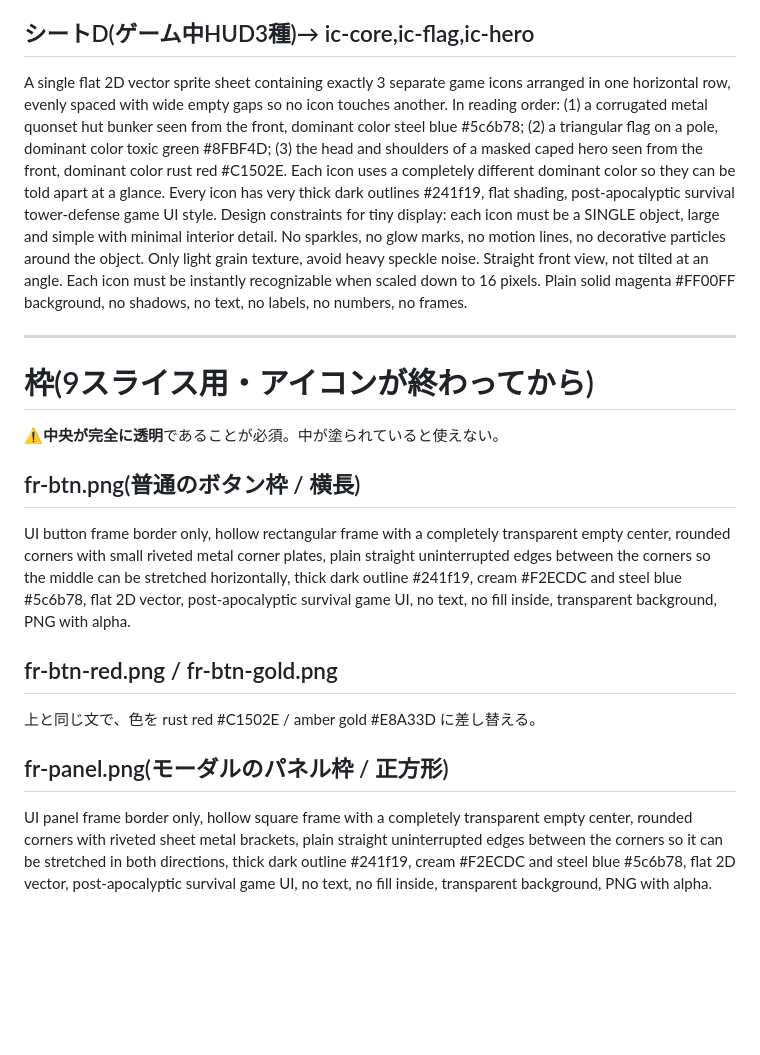
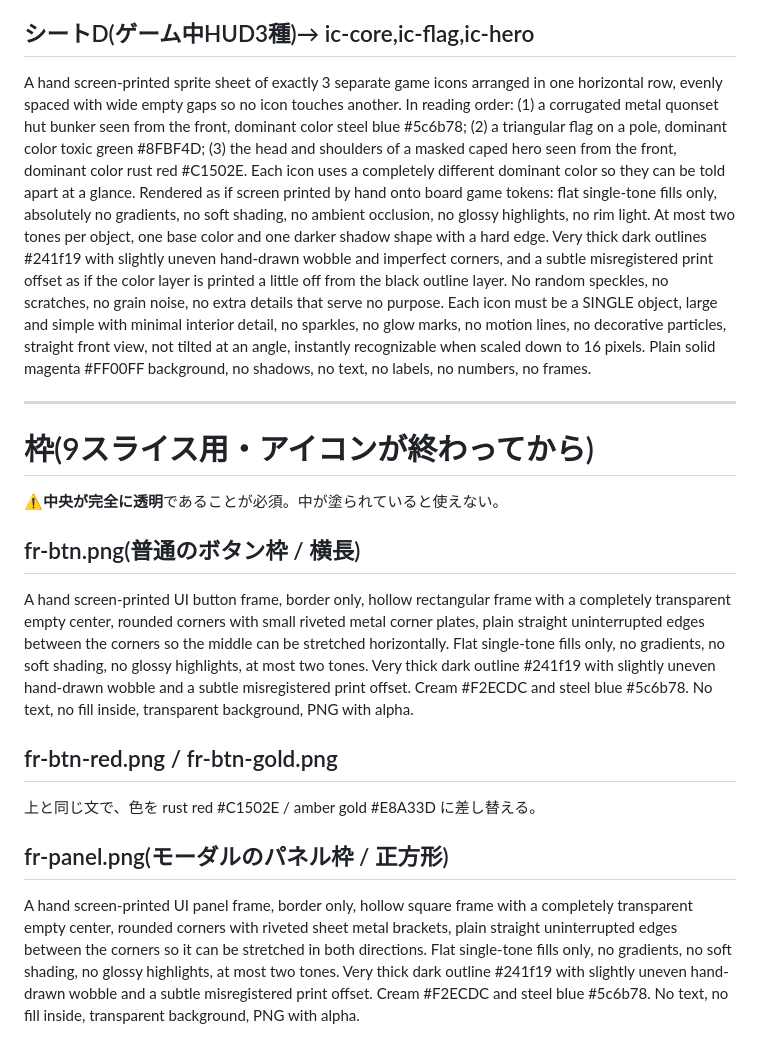
Before and after one commit to lukear185/deadtide, a Markdown page: ui_src/PROMPTS.md, the part around one of its changes. Drawn GitHub-style; blank space fills up the shorter version.

```diff
--- a/ui_src/PROMPTS.md
+++ b/ui_src/PROMPTS.md
@@ -43,7 +42,7 @@ A single flat 2D vector sprite sheet containing exactly 7 separate game icons ar
 
 ## シートD(ゲーム中HUD3種)→ ic-core,ic-flag,ic-hero
 
-A single flat 2D vector sprite sheet containing exactly 3 separate game icons arranged in one horizontal row, evenly spaced with wide empty gaps so no icon touches another. In reading order: (1) a corrugated metal quonset hut bunker seen from the front, dominant color steel blue #5c6b78; (2) a triangular flag on a pole, dominant color toxic green #8FBF4D; (3) the head and shoulders of a masked caped hero seen from the front, dominant color rust red #C1502E. Each icon uses a completely different dominant color so they can be told apart at a glance. Every icon has very thick dark outlines #241f19, flat shading, post-apocalyptic survival tower-defense game UI style. Design constraints for tiny display: each icon must be a SINGLE object, large and simple with minimal interior detail. No sparkles, no glow marks, no motion lines, no decorative particles around the object. Only light grain texture, avoid heavy speckle noise. Straight front view, not tilted at an angle. Each icon must be instantly recognizable when scaled down to 16 pixels. Plain solid magenta #FF00FF background, no shadows, no text, no labels, no numbers, no frames.
+A hand screen-printed sprite sheet of exactly 3 separate game icons arranged in one horizontal row, evenly spaced with wide empty gaps so no icon touches another. In reading order: (1) a corrugated metal quonset hut bunker seen from the front, dominant color steel blue #5c6b78; (2) a triangular flag on a pole, dominant color toxic green #8FBF4D; (3) the head and shoulders of a masked caped hero seen from the front, dominant color rust red #C1502E. Each icon uses a completely different dominant color so they can be told apart at a glance. Rendered as if screen printed by hand onto board game tokens: flat single-tone fills only, absolutely no gradients, no soft shading, no ambient occlusion, no glossy highlights, no rim light. At most two tones per object, one base color and one darker shadow shape with a hard edge. Very thick dark outlines #241f19 with slightly uneven hand-drawn wobble and imperfect corners, and a subtle misregistered print offset as if the color layer is printed a little off from the black outline layer. No random speckles, no scratches, no grain noise, no extra details that serve no purpose. Each icon must be a SINGLE object, large and simple with minimal interior detail, no sparkles, no glow marks, no motion lines, no decorative particles, straight front view, not tilted at an angle, instantly recognizable when scaled down to 16 pixels. Plain solid magenta #FF00FF background, no shadows, no text, no labels, no numbers, no frames.
 
 ---
 
@@ -51,10 +50,10 @@ A single flat 2D vector sprite sheet containing exactly 3 separate game icons ar
 ⚠**中央が完全に透明**であることが必須。中が塗られていると使えない。
 
 ## fr-btn.png(普通のボタン枠 / 横長)
-UI button frame border only, hollow rectangular frame with a completely transparent empty center, rounded corners with small riveted metal corner plates, plain straight uninterrupted edges between the corners so the middle can be stretched horizontally, thick dark outline #241f19, cream #F2ECDC and steel blue #5c6b78, flat 2D vector, post-apocalyptic survival game UI, no text, no fill inside, transparent background, PNG with alpha.
+A hand screen-printed UI button frame, border only, hollow rectangular frame with a completely transparent empty center, rounded corners with small riveted metal corner plates, plain straight uninterrupted edges between the corners so the middle can be stretched horizontally. Flat single-tone fills only, no gradients, no soft shading, no glossy highlights, at most two tones. Very thick dark outline #241f19 with slightly uneven hand-drawn wobble and a subtle misregistered print offset. Cream #F2ECDC and steel blue #5c6b78. No text, no fill inside, transparent background, PNG with alpha.
 
 ## fr-btn-red.png / fr-btn-gold.png
 上と同じ文で、色を rust red #C1502E / amber gold #E8A33D に差し替える。
 
 ## fr-panel.png(モーダルのパネル枠 / 正方形)
-UI panel frame border only, hollow square frame with a completely transparent empty center, rounded corners with riveted sheet metal brackets, plain straight uninterrupted edges between the corners so it can be stretched in both directions, thick dark outline #241f19, cream #F2ECDC and steel blue #5c6b78, flat 2D vector, post-apocalyptic survival game UI, no text, no fill inside, transparent background, PNG with alpha.
+A hand screen-printed UI panel frame, border only, hollow square frame with a completely transparent empty center, rounded corners with riveted sheet metal brackets, plain straight uninterrupted edges between the corners so it can be stretched in both directions. Flat single-tone fills only, no gradients, no soft shading, no glossy highlights, at most two tones. Very thick dark outline #241f19 with slightly uneven hand-drawn wobble and a subtle misregistered print offset. Cream #F2ECDC and steel blue #5c6b78. No text, no fill inside, transparent background, PNG with alpha.
```
Also changed, not shown: other parts of ui_src/PROMPTS.md (+15 -16 lines).
